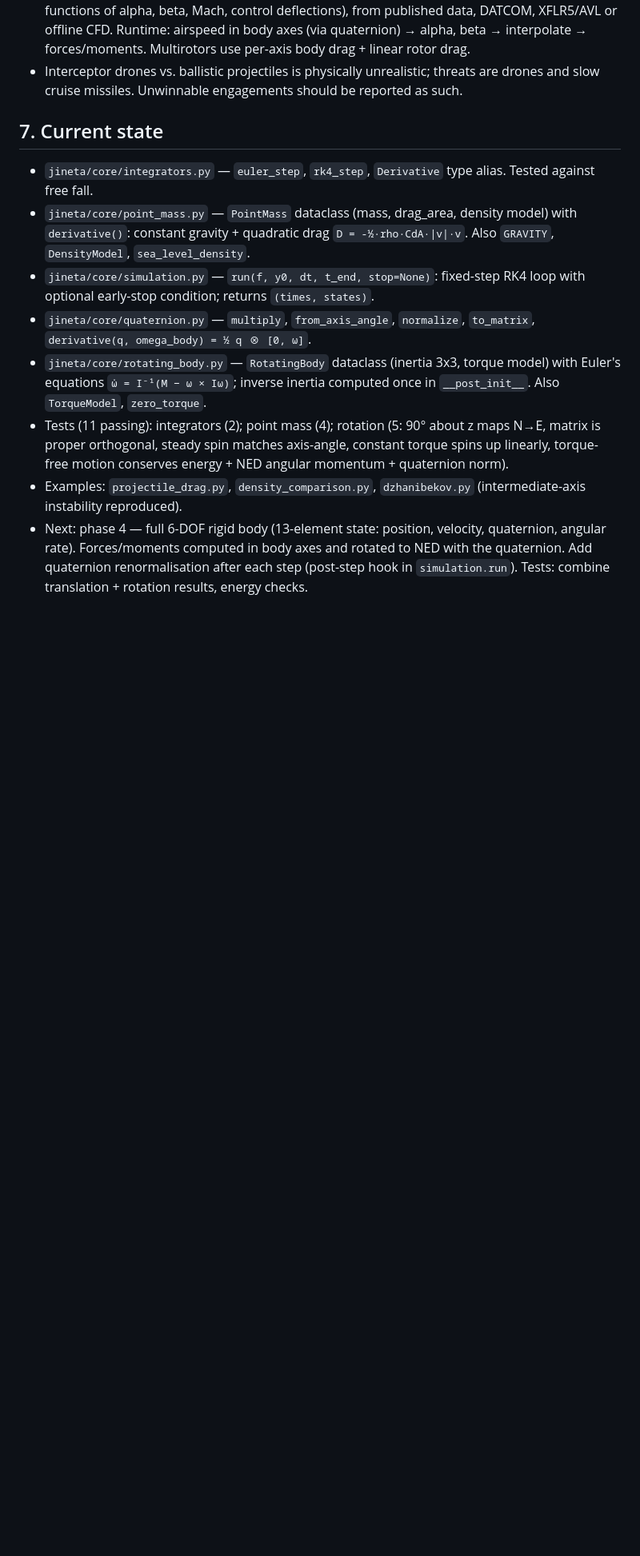
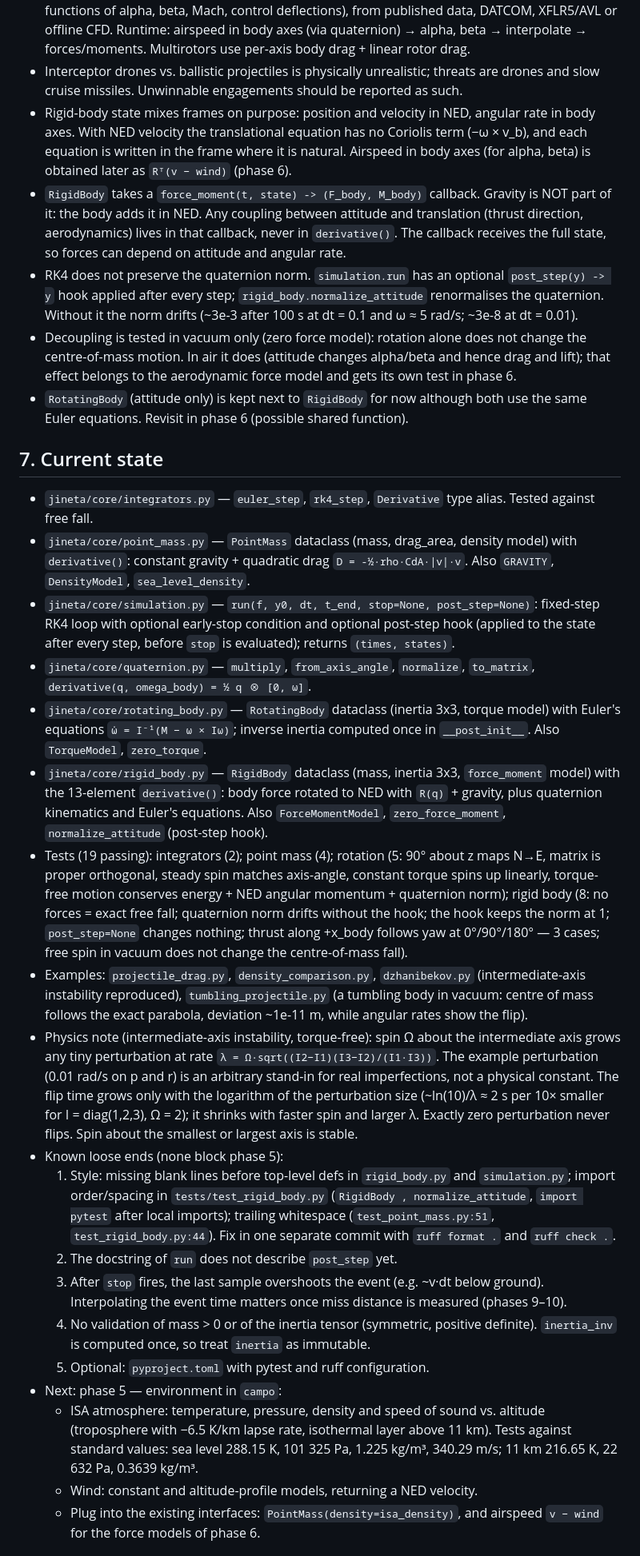
Before and after one commit to F-Diezg/JINETA, a Markdown page: DESIGN.md, the part around one of its changes. Shown at 80% size. Rendered like a GitHub page; blank space fills up the shorter version.

```diff
--- a/DESIGN.md
+++ b/DESIGN.md
@@ -118,6 +125,26 @@ Visualisation is a separate layer that reads that data:
 - Interceptor drones vs. ballistic projectiles is physically unrealistic; threats
   are drones and slow cruise missiles. Unwinnable engagements should be reported as
   such.
+- Rigid-body state mixes frames on purpose: position and velocity in NED, angular
+  rate in body axes. With NED velocity the translational equation has no Coriolis
+  term (−ω × v_b), and each equation is written in the frame where it is natural.
+  Airspeed in body axes (for alpha, beta) is obtained later as `Rᵀ(v − wind)`
+  (phase 6).
+- `RigidBody` takes a `force_moment(t, state) -> (F_body, M_body)` callback. Gravity
+  is NOT part of it: the body adds it in NED. Any coupling between attitude and
+  translation (thrust direction, aerodynamics) lives in that callback, never in
+  `derivative()`. The callback receives the full state, so forces can depend on
+  attitude and angular rate.
+- RK4 does not preserve the quaternion norm. `simulation.run` has an optional
+  `post_step(y) -> y` hook applied after every step; `rigid_body.normalize_attitude`
+  renormalises the quaternion. Without it the norm drifts (~3e-3 after 100 s at
+  dt = 0.1 and ω ≈ 5 rad/s; ~3e-8 at dt = 0.01).
+- Decoupling is tested in vacuum only (zero force model): rotation alone does not
+  change the centre-of-mass motion. In air it does (attitude changes alpha/beta and
+  hence drag and lift); that effect belongs to the aerodynamic force model and gets
+  its own test in phase 6.
+- `RotatingBody` (attitude only) is kept next to `RigidBody` for now although both
+  use the same Euler equations. Revisit in phase 6 (possible shared function).
 
 ## 7. Current state
 
@@ -126,20 +153,57 @@ Visualisation is a separate layer that reads that data:
 - `jineta/core/point_mass.py` — `PointMass` dataclass (mass, drag_area, density
   model) with `derivative()`: constant gravity + quadratic drag
   `D = -½·rho·CdA·|v|·v`. Also `GRAVITY`, `DensityModel`, `sea_level_density`.
-- `jineta/core/simulation.py` — `run(f, y0, dt, t_end, stop=None)`: fixed-step RK4
-  loop with optional early-stop condition; returns `(times, states)`.
+- `jineta/core/simulation.py` — `run(f, y0, dt, t_end, stop=None, post_step=None)`:
+  fixed-step RK4 loop with optional early-stop condition and optional post-step hook
+  (applied to the state after every step, before `stop` is evaluated); returns
+  `(times, states)`.
 - `jineta/core/quaternion.py` — `multiply`, `from_axis_angle`, `normalize`,
   `to_matrix`, `derivative(q, omega_body) = ½ q ⊗ [0, ω]`.
 - `jineta/core/rotating_body.py` — `RotatingBody` dataclass (inertia 3x3, torque
   model) with Euler's equations `ω̇ = I⁻¹(M − ω × Iω)`; inverse inertia computed once
   in `__post_init__`. Also `TorqueModel`, `zero_torque`.
-- Tests (11 passing): integrators (2); point mass (4); rotation (5: 90° about z maps
+- `jineta/core/rigid_body.py` — `RigidBody` dataclass (mass, inertia 3x3,
+  `force_moment` model) with the 13-element `derivative()`: body force rotated to NED
+  with `R(q)` + gravity, plus quaternion kinematics and Euler's equations. Also
+  `ForceMomentModel`, `zero_force_moment`, `normalize_attitude` (post-step hook).
+- Tests (19 passing): integrators (2); point mass (4); rotation (5: 90° about z maps
   N→E, matrix is proper orthogonal, steady spin matches axis-angle, constant torque
   spins up linearly, torque-free motion conserves energy + NED angular momentum +
-  quaternion norm).
+  quaternion norm); rigid body (8: no forces = exact free fall; quaternion norm
+  drifts without the hook; the hook keeps the norm at 1; `post_step=None` changes
+  nothing; thrust along +x_body follows yaw at 0°/90°/180° — 3 cases; free spin in
+  vacuum does not change the centre-of-mass fall).
 - Examples: `projectile_drag.py`, `density_comparison.py`, `dzhanibekov.py`
-  (intermediate-axis instability reproduced).
-- Next: phase 4 — full 6-DOF rigid body (13-element state: position, velocity,
-  quaternion, angular rate). Forces/moments computed in body axes and rotated to NED
-  with the quaternion. Add quaternion renormalisation after each step (post-step hook
-  in `simulation.run`). Tests: combine translation + rotation results, energy checks.
+  (intermediate-axis instability reproduced), `tumbling_projectile.py` (a tumbling
+  body in vacuum: centre of mass follows the exact parabola, deviation ~1e-11 m,
+  while angular rates show the flip).
+- Physics note (intermediate-axis instability, torque-free): spin Ω about the
+  intermediate axis grows any tiny perturbation at rate
+  `λ = Ω·sqrt((I2−I1)(I3−I2)/(I1·I3))`. The example perturbation (0.01 rad/s on p
+  and r) is an arbitrary stand-in for real imperfections, not a physical constant.
+  The flip time grows only with the logarithm of the perturbation size
+  (~ln(10)/λ ≈ 2 s per 10× smaller for I = diag(1,2,3), Ω = 2); it shrinks with
+  faster spin and larger λ. Exactly zero perturbation never flips. Spin about the
+  smallest or largest axis is stable.
+- Known loose ends (none block phase 5):
+  1. Style: missing blank lines before top-level defs in `rigid_body.py` and
+     `simulation.py`; import order/spacing in `tests/test_rigid_body.py`
+     (`RigidBody , normalize_attitude`, `import pytest` after local imports);
+     trailing whitespace (`test_point_mass.py:51`, `test_rigid_body.py:44`). Fix in
+     one separate commit with `ruff format .` and `ruff check .`.
+  2. The docstring of `run` does not describe `post_step` yet.
+  3. After `stop` fires, the last sample overshoots the event (e.g. ~v·dt below
+     ground). Interpolating the event time matters once miss distance is measured
+     (phases 9–10).
+  4. No validation of mass > 0 or of the inertia tensor (symmetric, positive
+     definite). `inertia_inv` is computed once, so treat `inertia` as immutable.
+  5. Optional: `pyproject.toml` with pytest and ruff configuration.
+- Next: phase 5 — environment in `campo`:
+  - ISA atmosphere: temperature, pressure, density and speed of sound vs. altitude
+    (troposphere with −6.5 K/km lapse rate, isothermal layer above 11 km). Tests
+    against standard values: sea level 288.15 K, 101 325 Pa, 1.225 kg/m³, 340.29 m/s;
+    11 km 216.65 K, 22 632 Pa, 0.3639 kg/m³.
+  - Wind: constant and altitude-profile models, returning a NED velocity.
+  - Plug into the existing interfaces: `PointMass(density=isa_density)`, and airspeed
+    `v − wind` for the force models of phase 6.
+
```
Also changed, not shown: other parts of DESIGN.md (+33 -8 lines).
